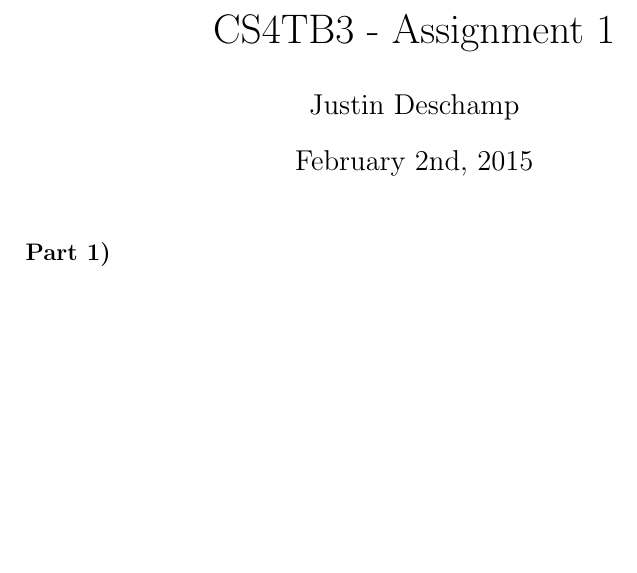
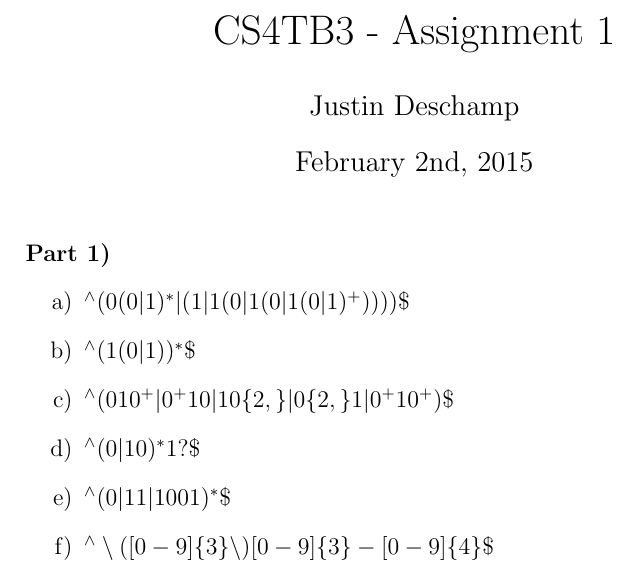
Before and after one commit to ibangar/cs4tb3, a LaTeX problem sheet (assignment1/part1/written/p1.tex): part of the page, cut so that both start at the same text, the shorter picture padded with empty space. Compiled offline with pdfLaTeX.

Commit message:
a1/p1/written : finished part 1

```diff
--- a/assignment1/part1/written/p1.tex
+++ b/assignment1/part1/written/p1.tex
@@ -14,7 +14,20 @@
 \maketitle
 
 \textbf{Part 1)}
+\begin{itemize}
 
-\item[a)]
+\item[a)] $^\wedge(0(0|1)^*|(1|1(0|1(0|1(0|1)^+))))\$$
+
+\item[b)] $^\wedge(1(0|1))^*\$$
+
+\item[c)] $^\wedge(010^+|0^+10|10\{2,\}|0\{2,\}1|0^+10^+)\$$
+
+\item[d)] $^\wedge(0|10)^*1?\$$
+
+\item[e)] $^\wedge(0|11|1001)^*\$$
+
+\item[f)] $^\wedge\setminus([0-9]\{3\}\setminus)[0-9]\{3\}-[0-9]\{4\}\$$
+
+\end{itemize}
 
 \end{document}
```
